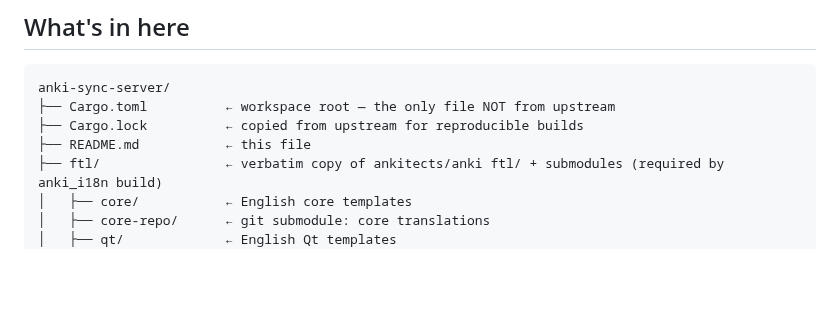
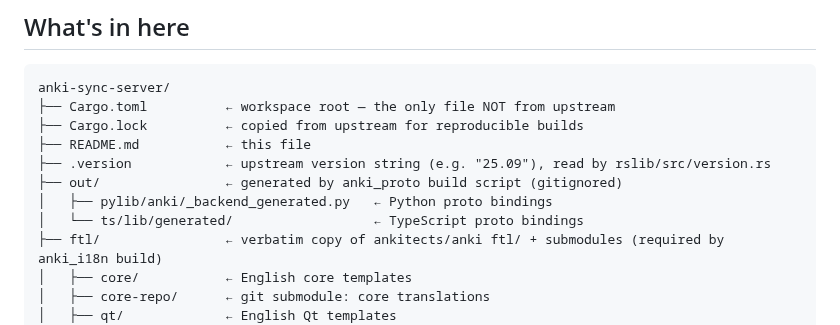
Before and after one commit to danielpmichalski/anki-cloud, a Markdown page: anki-sync-server/README.md, the part around the change. Drawn GitHub-style; blank space fills up the shorter version.

Commit message:
docs: update README with details on `.version` file and `out/` directory structure

```diff
--- a/anki-sync-server/README.md
+++ b/anki-sync-server/README.md
@@ -10,6 +10,10 @@ anki-sync-server/
 ├── Cargo.toml          ← workspace root — the only file NOT from upstream
 ├── Cargo.lock          ← copied from upstream for reproducible builds
 ├── README.md           ← this file
+├── .version            ← upstream version string (e.g. "25.09"), read by rslib/src/version.rs
+├── out/                ← generated by anki_proto build script (gitignored)
+│   ├── pylib/anki/_backend_generated.py   ← Python proto bindings
+│   └── ts/lib/generated/                  ← TypeScript proto bindings
 ├── ftl/                ← verbatim copy of ankitects/anki ftl/ + submodules (required by anki_i18n build)
 │   ├── core/           ← English core templates
 │   ├── core-repo/      ← git submodule: core translations
```
